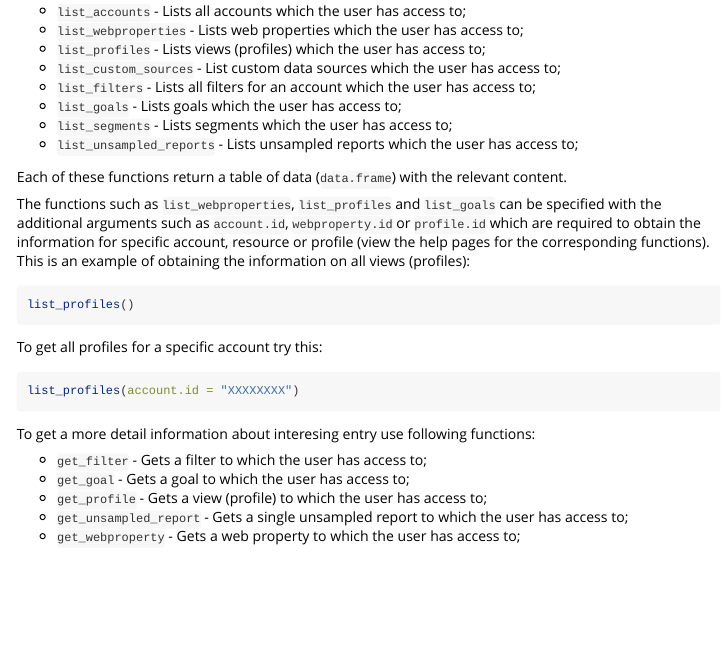
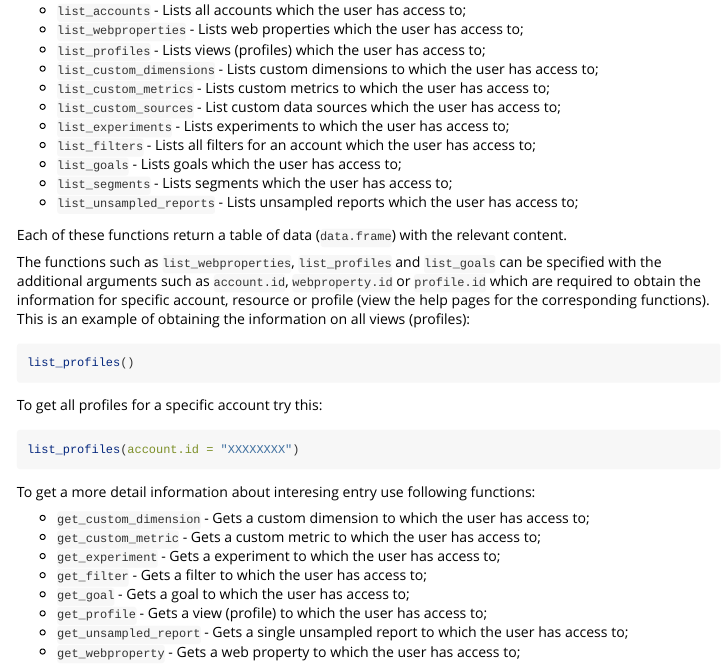
Before and after one commit to artemklevtsov/RGA, an R Markdown document (vignettes/management-api.Rmd): the page in a window 1100 px wide, from 200 px down before the commit and from 160 px down after it, so that both start at the same text. Rendered offline with R 4.5, knitr and Pandoc, with nearby package versions.

Commit message:
Remove dates from vignettes. Fix management API functions list

```diff
--- a/vignettes/management-api.Rmd
+++ b/vignettes/management-api.Rmd
@@ -1,7 +1,7 @@
 ---
 title: "Obtain the access to the Management API"
 #author: "Artem Klevtsov"
-date: "`r Sys.Date()`"
+#date: "`r Sys.Date()`"
 output: rmarkdown::html_vignette
 vignette: >
   %\VignetteIndexEntry{Management API}
@@ -23,7 +23,10 @@ To access summary information of the Management API Google Analytics `RGA` packa
 - `list_accounts` - Lists all accounts which the user has access to;
 - `list_webproperties` - Lists web properties which the user has access to;
 - `list_profiles` - Lists views (profiles) which the user has access to;
+- `list_custom_dimensions` - Lists custom dimensions to which the user has access to;
+- `list_custom_metrics` - Lists custom metrics to which the user has access to;
 - `list_custom_sources` - List custom data sources which the user has access to;
+- `list_experiments` - Lists experiments to which the user has access to;
 - `list_filters` - Lists all filters for an account which the user has access to;
 - `list_goals` - Lists goals which the user has access to;
 - `list_segments` - Lists segments which the user has access to;
@@ -45,6 +48,9 @@ list_profiles(account.id = "XXXXXXXX")
 
 To get a more detail information about interesing entry use following functions:
 
+- `get_custom_dimension` - Gets a custom dimension to which the user has access to;
+- `get_custom_metric` - Gets a custom metric to which the user has access to;
+- `get_experiment` - Gets a experiment to which the user has access to;
 - `get_filter` - Gets a filter to which the user has access to;
 - `get_goal` - Gets a goal to which the user has access to;
 - `get_profile` - Gets a view (profile) to which the user has access to;
```
Also changed, not shown: vignettes/metadata-api.Rmd (+1 -1 lines), vignettes/reporting-api.Rmd (+1 -1 lines).
